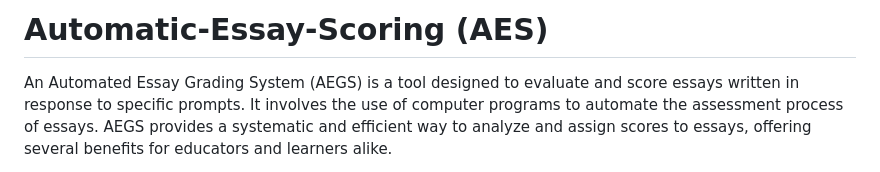
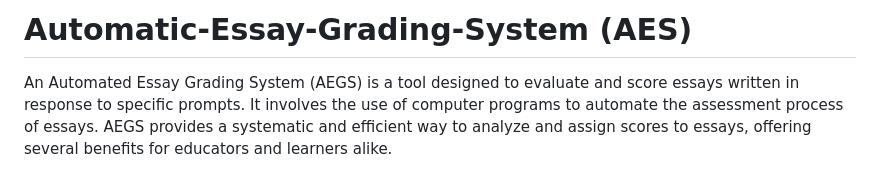
Before and after one commit to Satvik77/Final_Year_Project, a Markdown page: README.md, the part around the change. Drawn GitHub-style.

```diff
--- a/README.md
+++ b/README.md
@@ -1,4 +1,4 @@
-# Automatic-Essay-Scoring (AES)
+# Automatic-Essay-Grading-System (AES)
 An Automated Essay Grading System (AEGS) is a tool designed to evaluate and score essays written in response to specific prompts. It involves the use of computer programs to automate the assessment process of essays. AEGS provides a systematic and efficient way to analyze and assign scores to essays, offering several benefits for educators and learners alike.
 
 For educators, an AEGS can save time and effort in grading large numbers of essays. Instead of manually reading and evaluating each essay, the system automates the scoring process, providing quicker results. This allows educators to allocate their time and resources more effectively, focusing on other aspects of teaching and providing feedback on areas where human judgment is critical.
```
